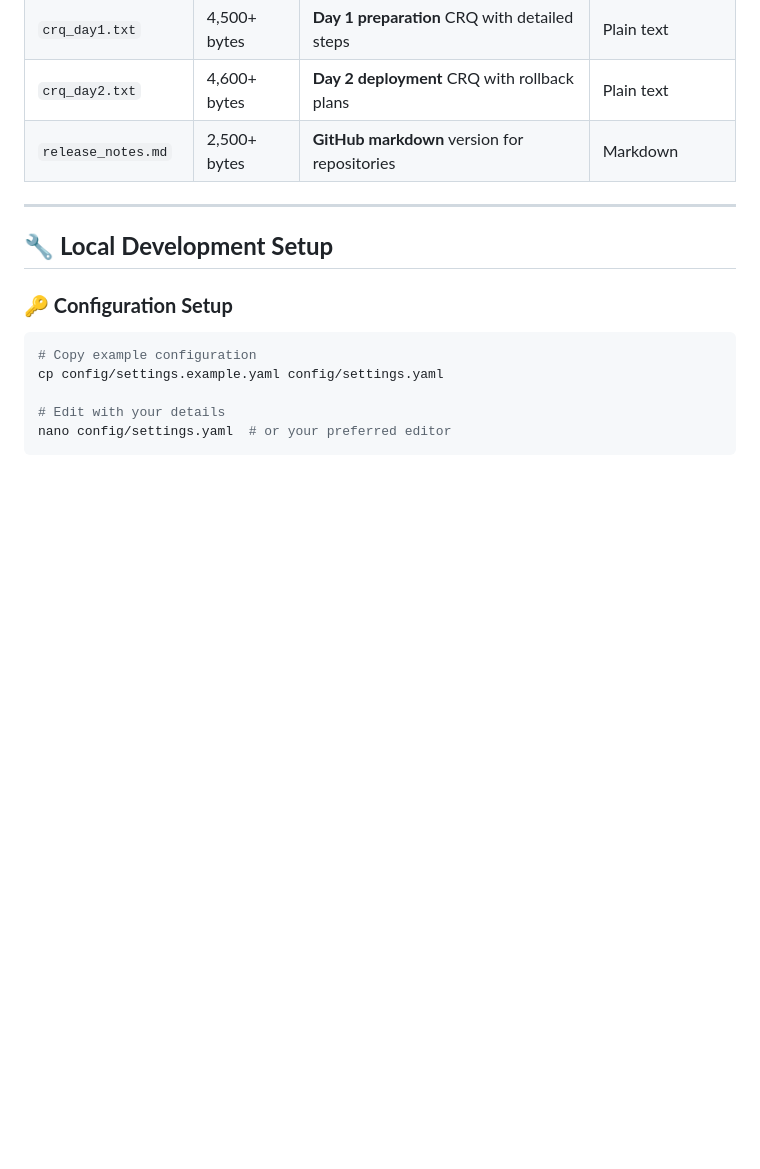
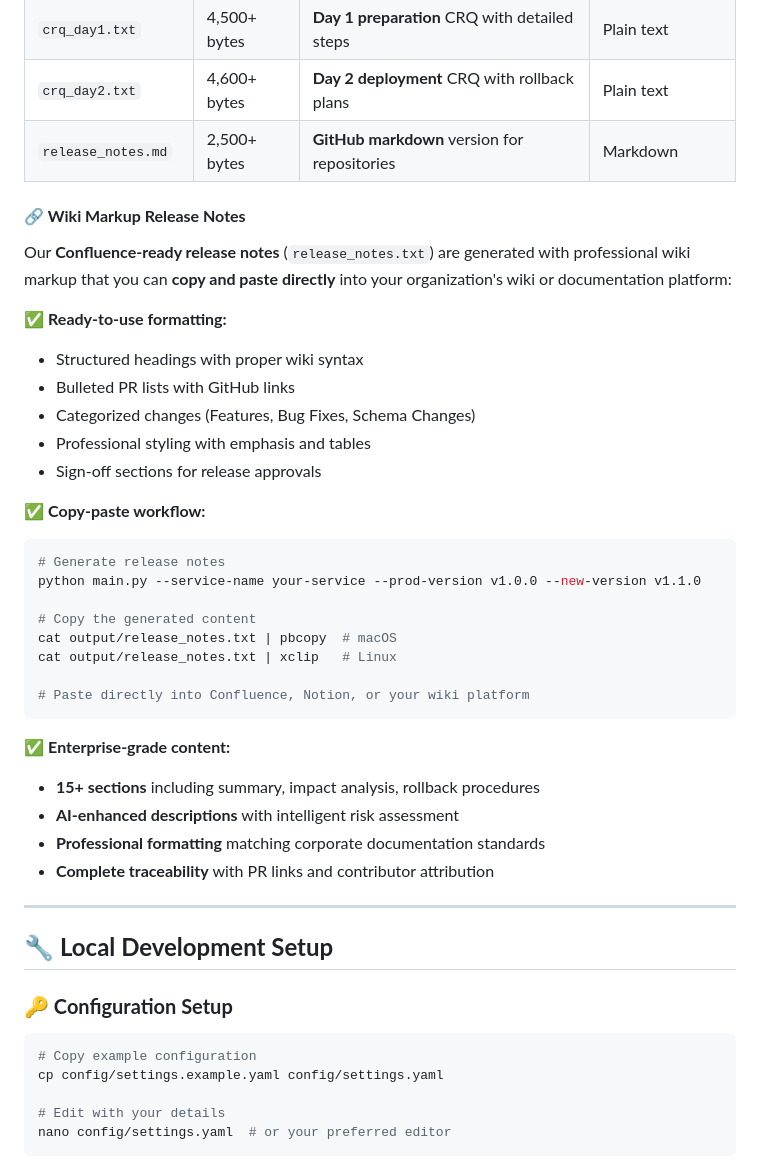
Before and after one commit to ArnoldoM23/automated-release-rc, a Markdown page: README.md, the part around the change. GitHub-like rendering; blank space fills up the shorter version.

Commit message:
docs: add wiki markup release notes feature to Core Features - Added dedicated section highlighting copy-paste ready Confluence markup - Detailed ready-to-use formatting with professional wiki syntax - Copy-paste workflow examples for macOS and Linux - Enterprise-grade content specifications with 15+ sections

````diff
--- a/README.md
+++ b/README.md
@@ -214,6 +214,35 @@ When you run the automation, you get these professional documents:
 | `crq_day1.txt` | 4,500+ bytes | **Day 1 preparation** CRQ with detailed steps | Plain text |
 | `crq_day2.txt` | 4,600+ bytes | **Day 2 deployment** CRQ with rollback plans | Plain text |
 | `release_notes.md` | 2,500+ bytes | **GitHub markdown** version for repositories | Markdown |
+
+#### **🔗 Wiki Markup Release Notes**
+
+Our **Confluence-ready release notes** (`release_notes.txt`) are generated with professional wiki markup that you can **copy and paste directly** into your organization's wiki or documentation platform:
+
+✅ **Ready-to-use formatting:**
+- Structured headings with proper wiki syntax
+- Bulleted PR lists with GitHub links
+- Categorized changes (Features, Bug Fixes, Schema Changes)
+- Professional styling with emphasis and tables
+- Sign-off sections for release approvals
+
+✅ **Copy-paste workflow:**
+```bash
+# Generate release notes
+python main.py --service-name your-service --prod-version v1.0.0 --new-version v1.1.0
+
+# Copy the generated content
+cat output/release_notes.txt | pbcopy  # macOS
+cat output/release_notes.txt | xclip   # Linux
+
+# Paste directly into Confluence, Notion, or your wiki platform
+```
+
+✅ **Enterprise-grade content:**
+- **15+ sections** including summary, impact analysis, rollback procedures
+- **AI-enhanced descriptions** with intelligent risk assessment
+- **Professional formatting** matching corporate documentation standards
+- **Complete traceability** with PR links and contributor attribution
 
 ---
 
````
